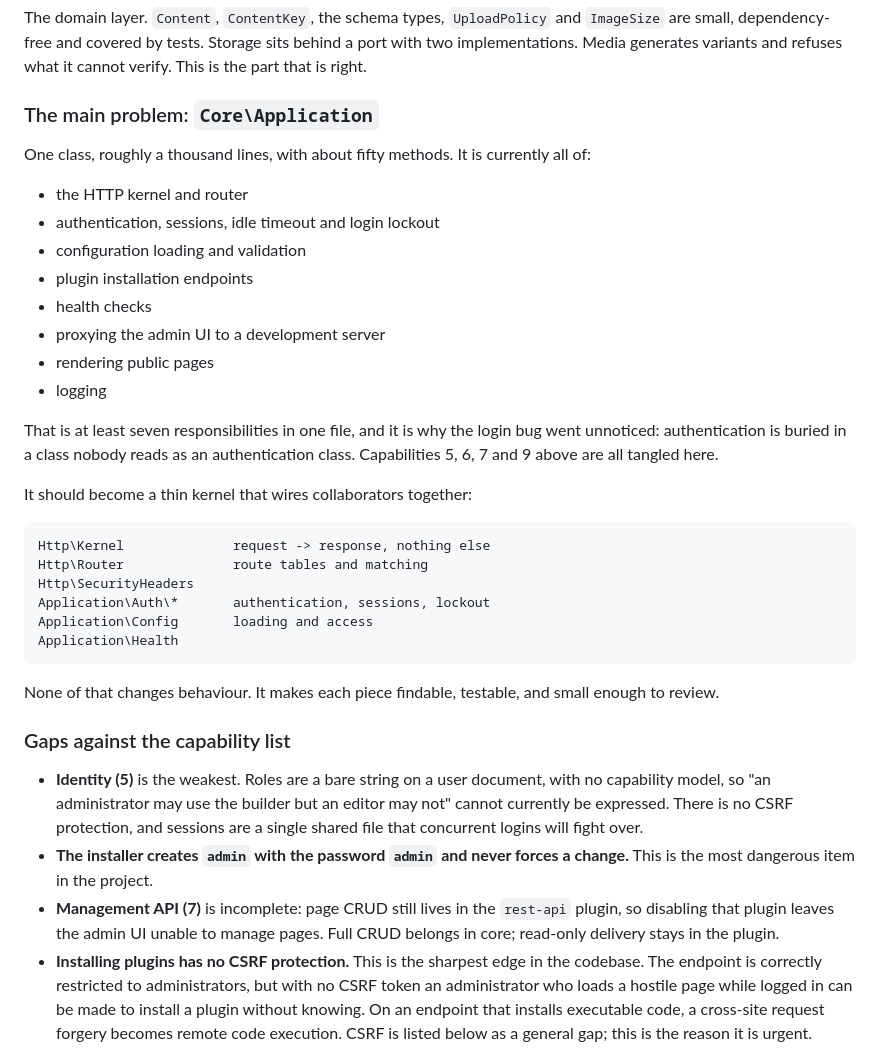
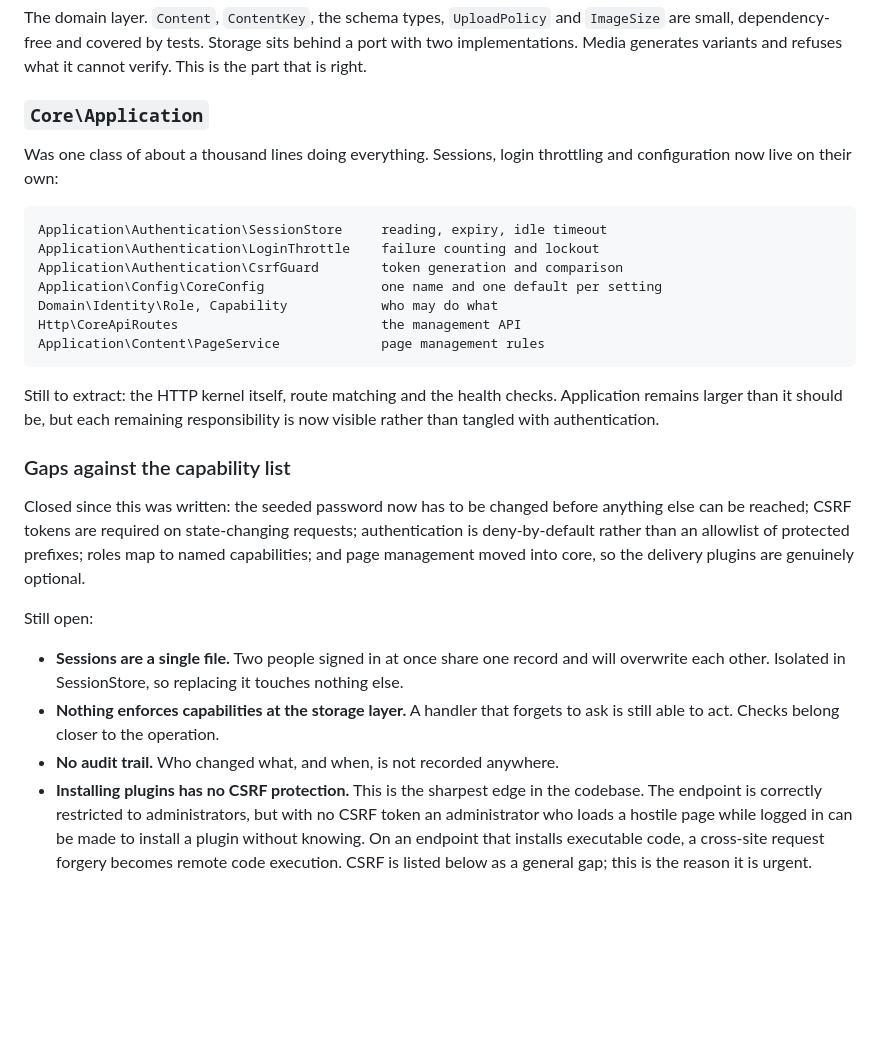
Before and after one commit to felixgeelhaar/click-cms, a Markdown page: docs/core.md, the part around the change. Drawn GitHub-style; blank space fills up the shorter version.

Commit message:
docs: bring the core assessment up to date
Records what the six pieces of work actually changed, so the document describes
the code rather than the plan.

Closed: the forced password change, CSRF, deny-by-default authentication, the
capability model, and page management moving into core.

Still open and now named precisely: the single session file, capabilities being
enforced only where a handler remembers to ask rather than close to the
operation, and the absence of any audit trail.

Application is no longer described as the main problem. Sessions, throttling,
CSRF, configuration, identity and page management have been extracted. The HTTP
kernel, route matching and health checks remain, and are listed as the next
extraction rather than as a tangle.

````diff
--- a/docs/core.md
+++ b/docs/core.md
@@ -103,49 +103,41 @@ The domain layer. `Content`, `ContentKey`, the schema types, `UploadPolicy` and
 a port with two implementations. Media generates variants and refuses what it
 cannot verify. This is the part that is right.
 
-### The main problem: `Core\Application`
+### `Core\Application`
 
-One class, roughly a thousand lines, with about fifty methods. It is currently
-all of:
-
-- the HTTP kernel and router
-- authentication, sessions, idle timeout and login lockout
-- configuration loading and validation
-- plugin installation endpoints
-- health checks
-- proxying the admin UI to a development server
-- rendering public pages
-- logging
-
-That is at least seven responsibilities in one file, and it is why the login bug
-went unnoticed: authentication is buried in a class nobody reads as an
-authentication class. Capabilities 5, 6, 7 and 9 above are all tangled here.
-
-It should become a thin kernel that wires collaborators together:
+Was one class of about a thousand lines doing everything. Sessions, login
+throttling and configuration now live on their own:
 
 ```
-Http\Kernel              request -> response, nothing else
-Http\Router              route tables and matching
-Http\SecurityHeaders
-Application\Auth\*       authentication, sessions, lockout
-Application\Config       loading and access
-Application\Health
+Application\Authentication\SessionStore     reading, expiry, idle timeout
+Application\Authentication\LoginThrottle    failure counting and lockout
+Application\Authentication\CsrfGuard        token generation and comparison
+Application\Config\CoreConfig               one name and one default per setting
+Domain\Identity\Role, Capability            who may do what
+Http\CoreApiRoutes                          the management API
+Application\Content\PageService             page management rules
 ```
 
-None of that changes behaviour. It makes each piece findable, testable, and
-small enough to review.
+Still to extract: the HTTP kernel itself, route matching and the health checks.
+Application remains larger than it should be, but each remaining responsibility
+is now visible rather than tangled with authentication.
 
 ### Gaps against the capability list
 
-- **Identity (5)** is the weakest. Roles are a bare string on a user document,
-  with no capability model, so "an administrator may use the builder but an
-  editor may not" cannot currently be expressed. There is no CSRF protection,
-  and sessions are a single shared file that concurrent logins will fight over.
-- **The installer creates `admin` with the password `admin` and never forces a
-  change.** This is the most dangerous item in the project.
-- **Management API (7)** is incomplete: page CRUD still lives in the `rest-api`
-  plugin, so disabling that plugin leaves the admin UI unable to manage pages.
-  Full CRUD belongs in core; read-only delivery stays in the plugin.
+Closed since this was written: the seeded password now has to be changed before
+anything else can be reached; CSRF tokens are required on state-changing
+requests; authentication is deny-by-default rather than an allowlist of
+protected prefixes; roles map to named capabilities; and page management moved
+into core, so the delivery plugins are genuinely optional.
+
+Still open:
+
+- **Sessions are a single file.** Two people signed in at once share one record
+  and will overwrite each other. Isolated in SessionStore, so replacing it
+  touches nothing else.
+- **Nothing enforces capabilities at the storage layer.** A handler that forgets
+  to ask is still able to act. Checks belong closer to the operation.
+- **No audit trail.** Who changed what, and when, is not recorded anywhere.
 - **Installing plugins has no CSRF protection.** This is the sharpest edge in
   the codebase. The endpoint is correctly restricted to administrators, but with
   no CSRF token an administrator who loads a hostile page while logged in can be
````
